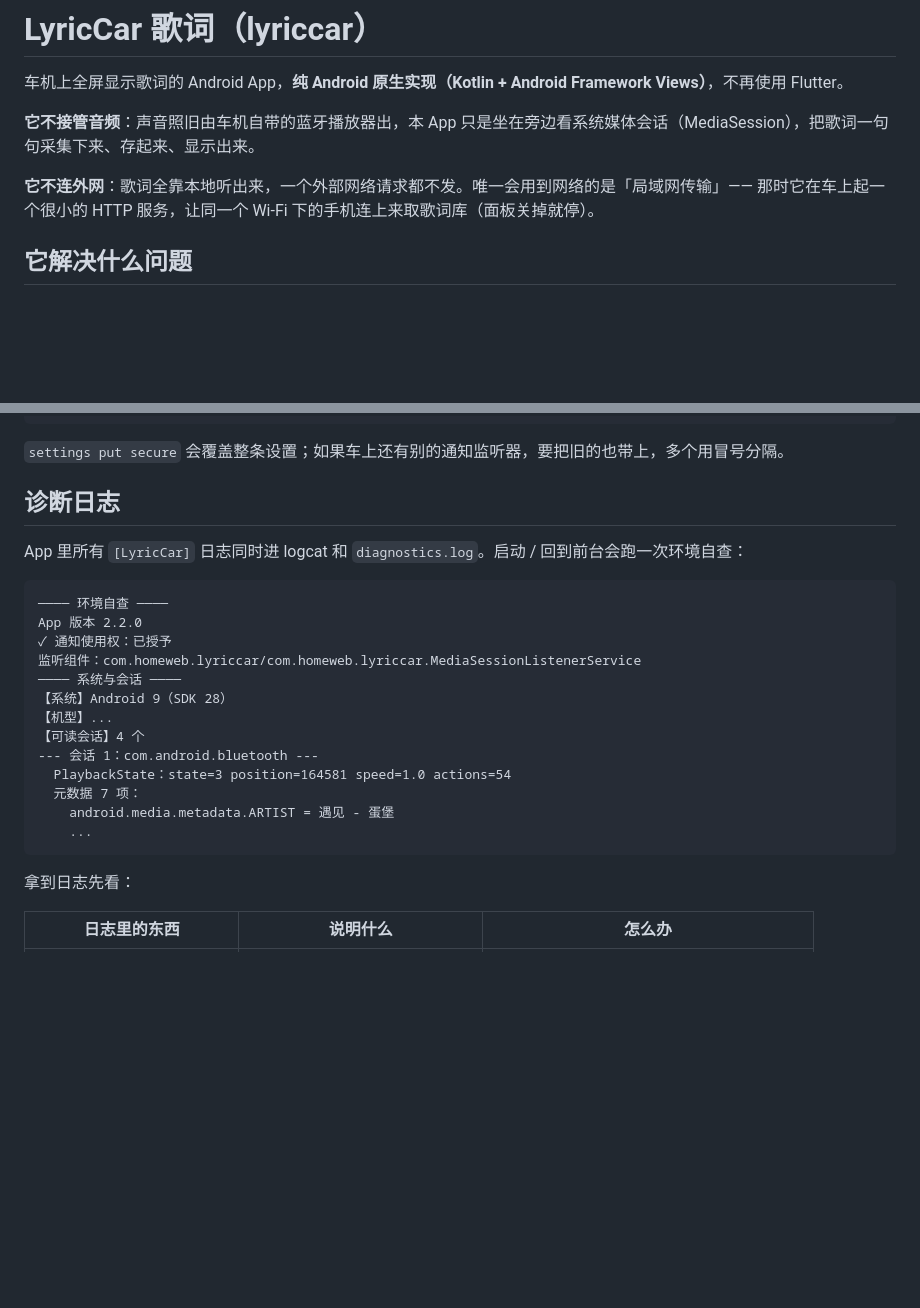
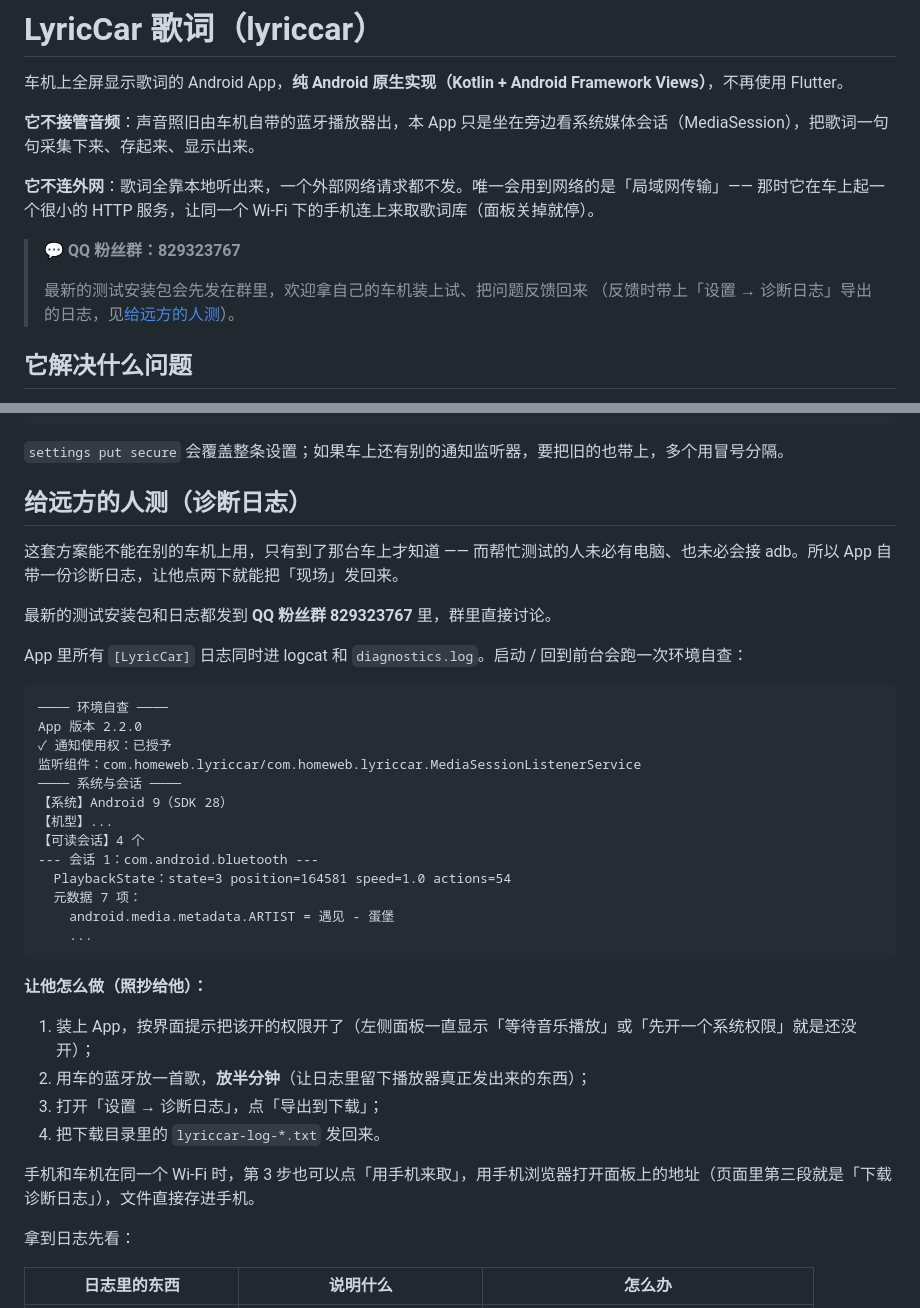
Before and after one commit to intersoul/LyricCar, a Markdown page: README.md, 2 parts joined by grey strips. Drawn GitHub-style; blank space fills up the shorter version.

Commit message:
docs: 恢复 QQ 粉丝群与「给远方的人测（诊断日志）」指引

````diff
--- a/README.md
+++ b/README.md
@@ -5,6 +5,11 @@
 **它不接管音频**：声音照旧由车机自带的蓝牙播放器出，本 App 只是坐在旁边看系统媒体会话（MediaSession），把歌词一句句采集下来、存起来、显示出来。
 
 **它不连外网**：歌词全靠本地听出来，一个外部网络请求都不发。唯一会用到网络的是「局域网传输」—— 那时它在车上起一个很小的 HTTP 服务，让同一个 Wi-Fi 下的手机连上来取歌词库（面板关掉就停）。
+
+> 💬 **QQ 粉丝群：829323767**
+>
+> 最新的测试安装包会先发在群里，欢迎拿自己的车机装上试、把问题反馈回来
+> （反馈时带上「设置 → 诊断日志」导出的日志，见[给远方的人测](#给远方的人测诊断日志)）。
 
 ## 它解决什么问题
 
@@ -224,7 +229,11 @@ adb shell cmd notification disallow_listener \
 
 `settings put secure` 会覆盖整条设置；如果车上还有别的通知监听器，要把旧的也带上，多个用冒号分隔。
 
-## 诊断日志
+## 给远方的人测（诊断日志）
+
+这套方案能不能在别的车机上用，只有到了那台车上才知道 —— 而帮忙测试的人未必有电脑、也未必会接 adb。所以 App 自带一份诊断日志，让他点两下就能把「现场」发回来。
+
+最新的测试安装包和日志都发到 **QQ 粉丝群 829323767** 里，群里直接讨论。
 
 App 里所有 `[LyricCar]` 日志同时进 logcat 和 `diagnostics.log`。启动 / 回到前台会跑一次环境自查：
 
@@ -243,6 +252,15 @@ App 版本 2.2.0
     android.media.metadata.ARTIST = 遇见 - 蛋堡
     ...
 ```
+
+**让他怎么做（照抄给他）：**
+
+1. 装上 App，按界面提示把该开的权限开了（左侧面板一直显示「等待音乐播放」或「先开一个系统权限」就是还没开）；
+2. 用车的蓝牙放一首歌，**放半分钟**（让日志里留下播放器真正发出来的东西）；
+3. 打开「设置 → 诊断日志」，点「导出到下载」；
+4. 把下载目录里的 `lyriccar-log-*.txt` 发回来。
+
+手机和车机在同一个 Wi-Fi 时，第 3 步也可以点「用手机来取」，用手机浏览器打开面板上的地址（页面里第三段就是「下载诊断日志」），文件直接存进手机。
 
 拿到日志先看：
 
````
